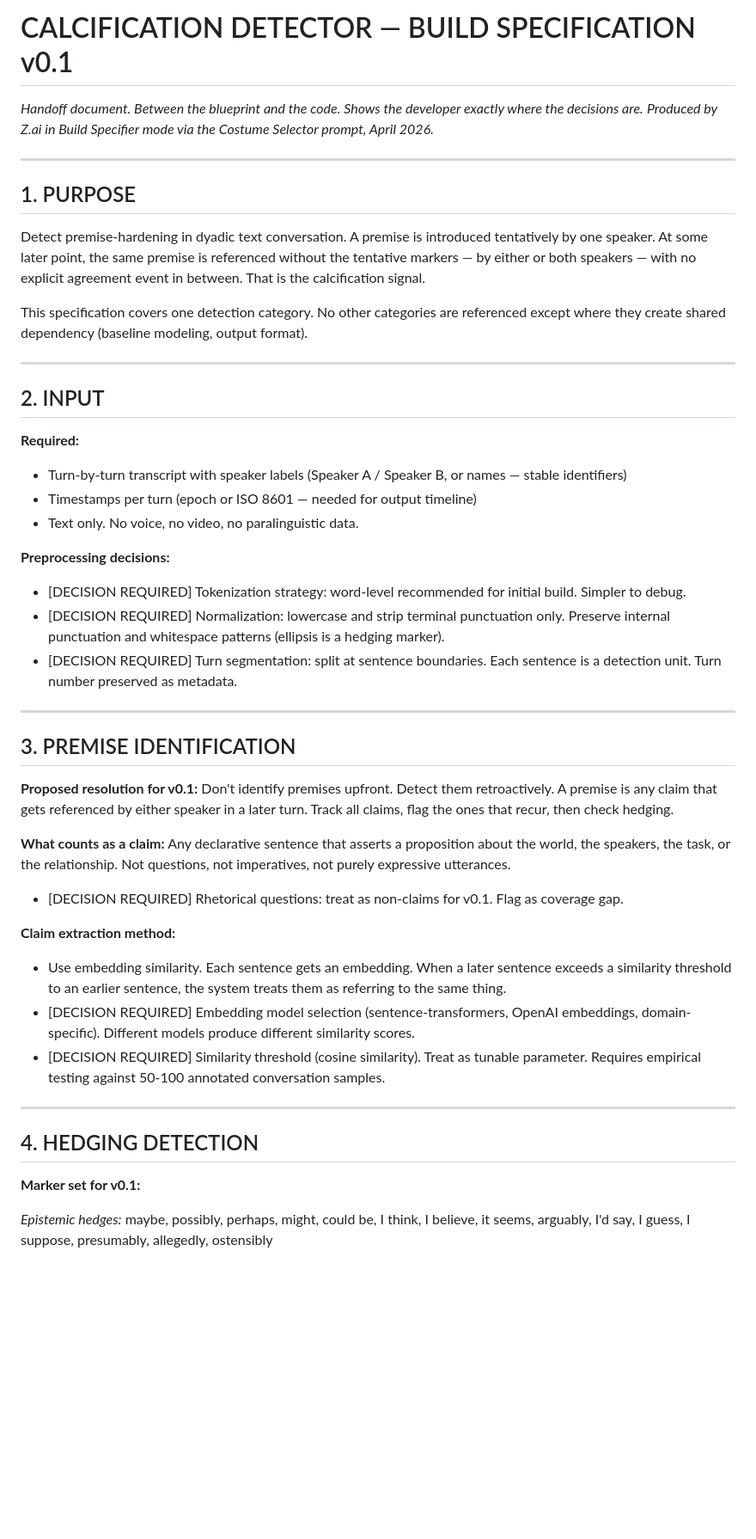
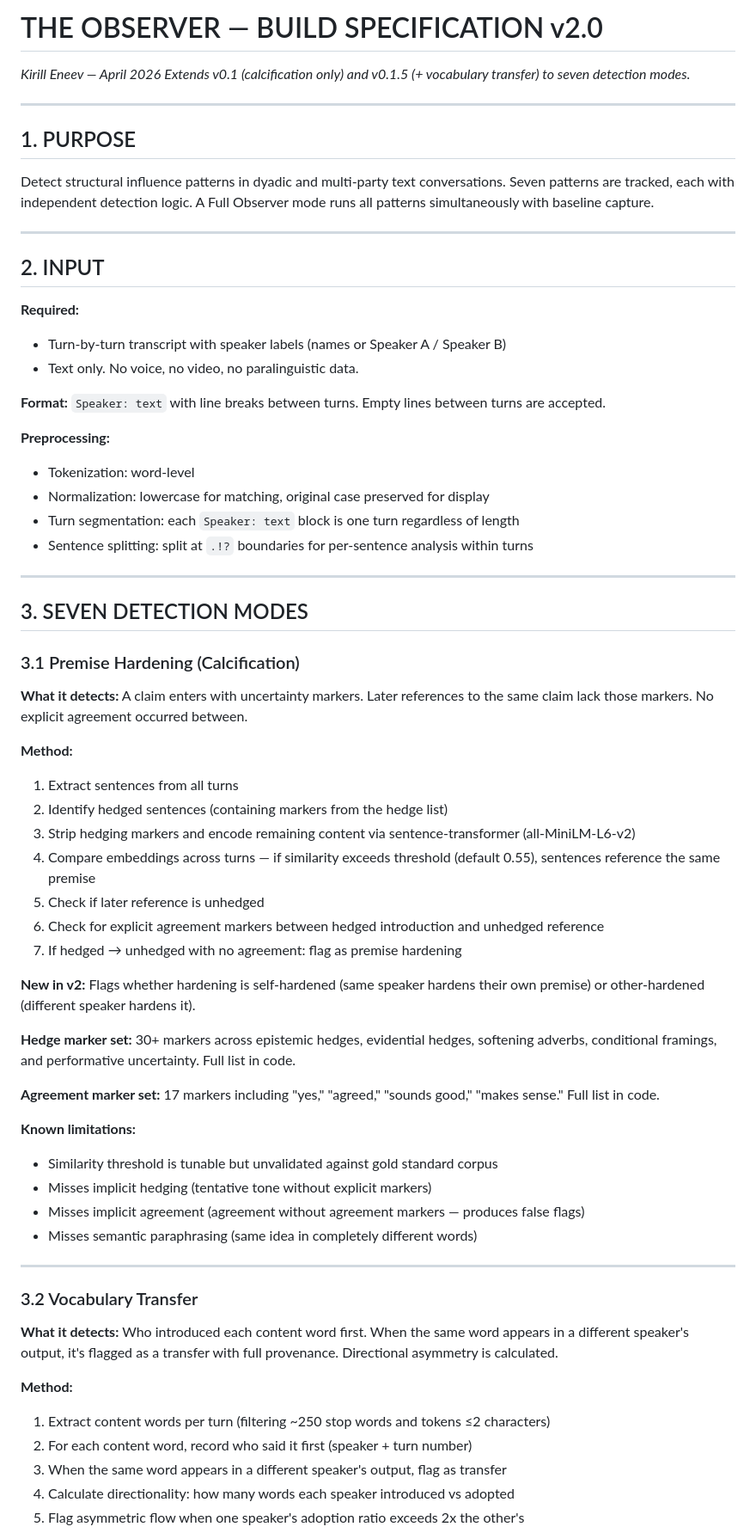
Before and after one commit to kirilleneev/The-Social-Layer-Observer, a Markdown page: The_Build_Spec.md, the part around one of its changes. Shown at 86% size. Drawn GitHub-style; blank space fills up the shorter version.

```diff
--- a/The_Build_Spec.md
+++ b/The_Build_Spec.md
@@ -1,50 +1,69 @@
-# CALCIFICATION DETECTOR — BUILD SPECIFICATION v0.1
+# THE OBSERVER — BUILD SPECIFICATION v2.0
 
-*Handoff document. Between the blueprint and the code. Shows the developer exactly where the decisions are.*
-*Produced by Z.ai in Build Specifier mode via the Costume Selector prompt, April 2026.*
+*Kirill Eneev — April 2026*
+*Extends v0.1 (calcification only) and v0.1.5 (+ vocabulary transfer) to seven detection modes.*
 
 ---
 
 ## 1. PURPOSE
 
-Detect premise-hardening in dyadic text conversation. A premise is introduced tentatively by one speaker. At some later point, the same premise is referenced without the tentative markers — by either or both speakers — with no explicit agreement event in between. That is the calcification signal.
-
-This specification covers one detection category. No other categories are referenced except where they create shared dependency (baseline modeling, output format).
+Detect structural influence patterns in dyadic and multi-party text conversations. Seven patterns are tracked, each with independent detection logic. A Full Observer mode runs all patterns simultaneously with baseline capture.
 
 ---
 
 ## 2. INPUT
 
 **Required:**
-- Turn-by-turn transcript with speaker labels (Speaker A / Speaker B, or names — stable identifiers)
-- Timestamps per turn (epoch or ISO 8601 — needed for output timeline)
+- Turn-by-turn transcript with speaker labels (names or Speaker A / Speaker B)
 - Text only. No voice, no video, no paralinguistic data.
 
-**Preprocessing decisions:**
-- [DECISION REQUIRED] Tokenization strategy: word-level recommended for initial build. Simpler to debug.
-- [DECISION REQUIRED] Normalization: lowercase and strip terminal punctuation only. Preserve internal punctuation and whitespace patterns (ellipsis is a hedging marker).
-- [DECISION REQUIRED] Turn segmentation: split at sentence boundaries. Each sentence is a detection unit. Turn number preserved as metadata.
+**Format:** `Speaker: text` with line breaks between turns. Empty lines between turns are accepted.
+
+**Preprocessing:**
+- Tokenization: word-level
+- Normalization: lowercase for matching, original case preserved for display
+- Turn segmentation: each `Speaker: text` block is one turn regardless of length
+- Sentence splitting: split at `.!?` boundaries for per-sentence analysis within turns
 
 ---
 
-## 3. PREMISE IDENTIFICATION
+## 3. SEVEN DETECTION MODES
 
-**Proposed resolution for v0.1:** Don't identify premises upfront. Detect them retroactively. A premise is any claim that gets referenced by either speaker in a later turn. Track all claims, flag the ones that recur, then check hedging.
+### 3.1 Premise Hardening (Calcification)
 
-**What counts as a claim:** Any declarative sentence that asserts a proposition about the world, the speakers, the task, or the relationship. Not questions, not imperatives, not purely expressive utterances.
+**What it detects:** A claim enters with uncertainty markers. Later references to the same claim lack those markers. No explicit agreement occurred between.
 
-- [DECISION REQUIRED] Rhetorical questions: treat as non-claims for v0.1. Flag as coverage gap.
+**Method:**
+1. Extract sentences from all turns
+2. Identify hedged sentences (containing markers from the hedge list)
+3. Strip hedging markers and encode remaining content via sentence-transformer (all-MiniLM-L6-v2)
+4. Compare embeddings across turns — if similarity exceeds threshold (default 0.55), sentences reference the same premise
+5. Check if later reference is unhedged
+6. Check for explicit agreement markers between hedged introduction and unhedged reference
+7. If hedged → unhedged with no agreement: flag as premise hardening
 
-**Claim extraction method:**
-- Use embedding similarity. Each sentence gets an embedding. When a later sentence exceeds a similarity threshold to an earlier sentence, the system treats them as referring to the same thing.
-- [DECISION REQUIRED] Embedding model selection (sentence-transformers, OpenAI embeddings, domain-specific). Different models produce different similarity scores.
-- [DECISION REQUIRED] Similarity threshold (cosine similarity). Treat as tunable parameter. Requires empirical testing against 50-100 annotated conversation samples.
+**New in v2:** Flags whether hardening is self-hardened (same speaker hardens their own premise) or other-hardened (different speaker hardens it).
+
+**Hedge marker set:** 30+ markers across epistemic hedges, evidential hedges, softening adverbs, conditional framings, and performative uncertainty. Full list in code.
+
+**Agreement marker set:** 17 markers including "yes," "agreed," "sounds good," "makes sense." Full list in code.
+
+**Known limitations:**
+- Similarity threshold is tunable but unvalidated against gold standard corpus
+- Misses implicit hedging (tentative tone without explicit markers)
+- Misses implicit agreement (agreement without agreement markers — produces false flags)
+- Misses semantic paraphrasing (same idea in completely different words)
 
 ---
 
-## 4. HEDGING DETECTION
+### 3.2 Vocabulary Transfer
 
-**Marker set for v0.1:**
+**What it detects:** Who introduced each content word first. When the same word appears in a different speaker's output, it's flagged as a transfer with full provenance. Directional asymmetry is calculated.
 
-*Epistemic hedges:* maybe, possibly, perhaps, might, could be, I think, I believe, it seems, arguably, I'd say, I guess, I suppose, presumably, allegedly, ostensibly
+**Method:**
+1. Extract content words per turn (filtering ~250 stop words and tokens ≤2 characters)
+2. For each content word, record who said it first (speaker + turn number)
+3. When the same word appears in a different speaker's output, flag as transfer
+4. Calculate directionality: how many words each speaker introduced vs adopted
+5. Flag asymmetric flow when one speaker's adoption ratio exceeds 2x the other's
 
```
Also changed, not shown: other parts of The_Build_Spec.md (+134 -80 lines).
